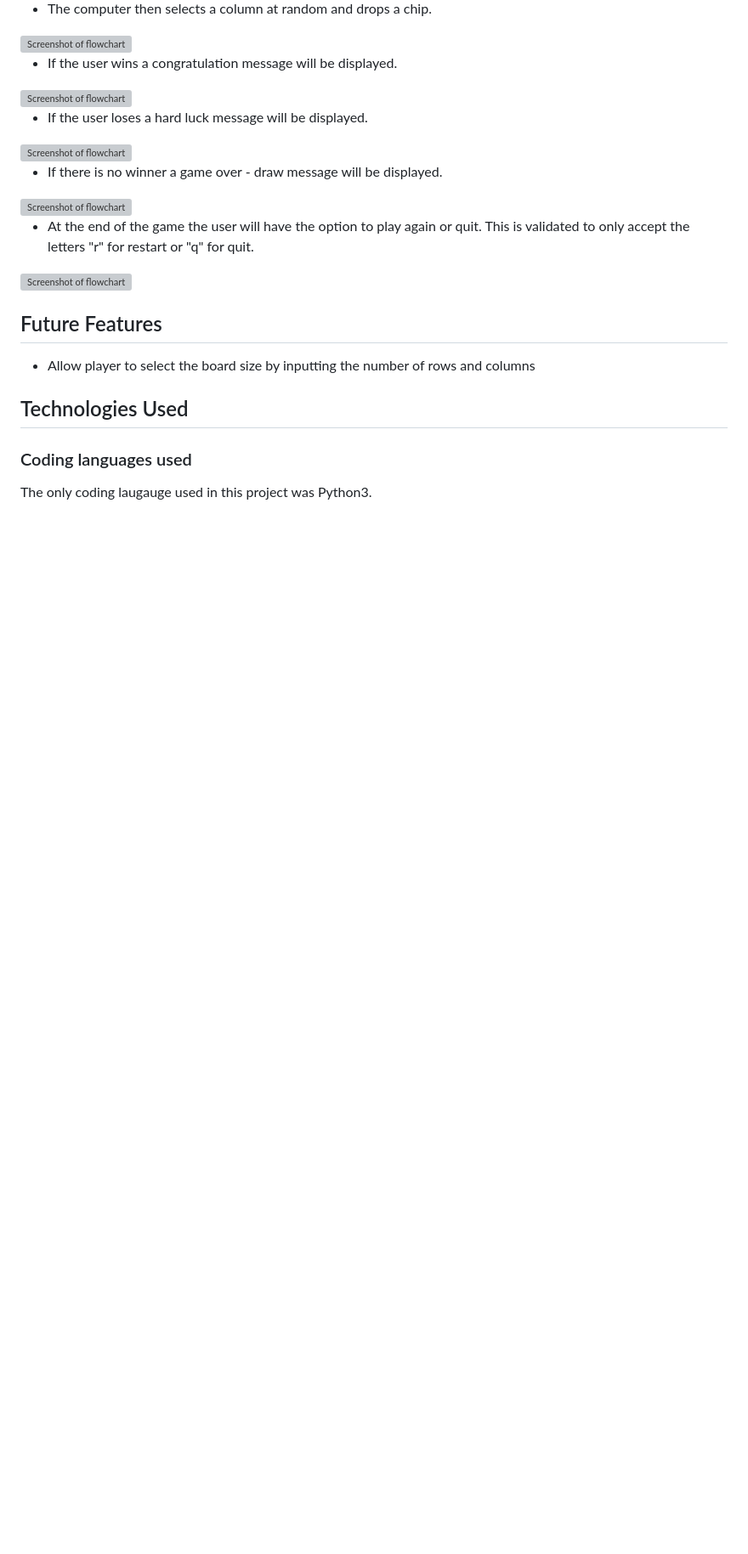
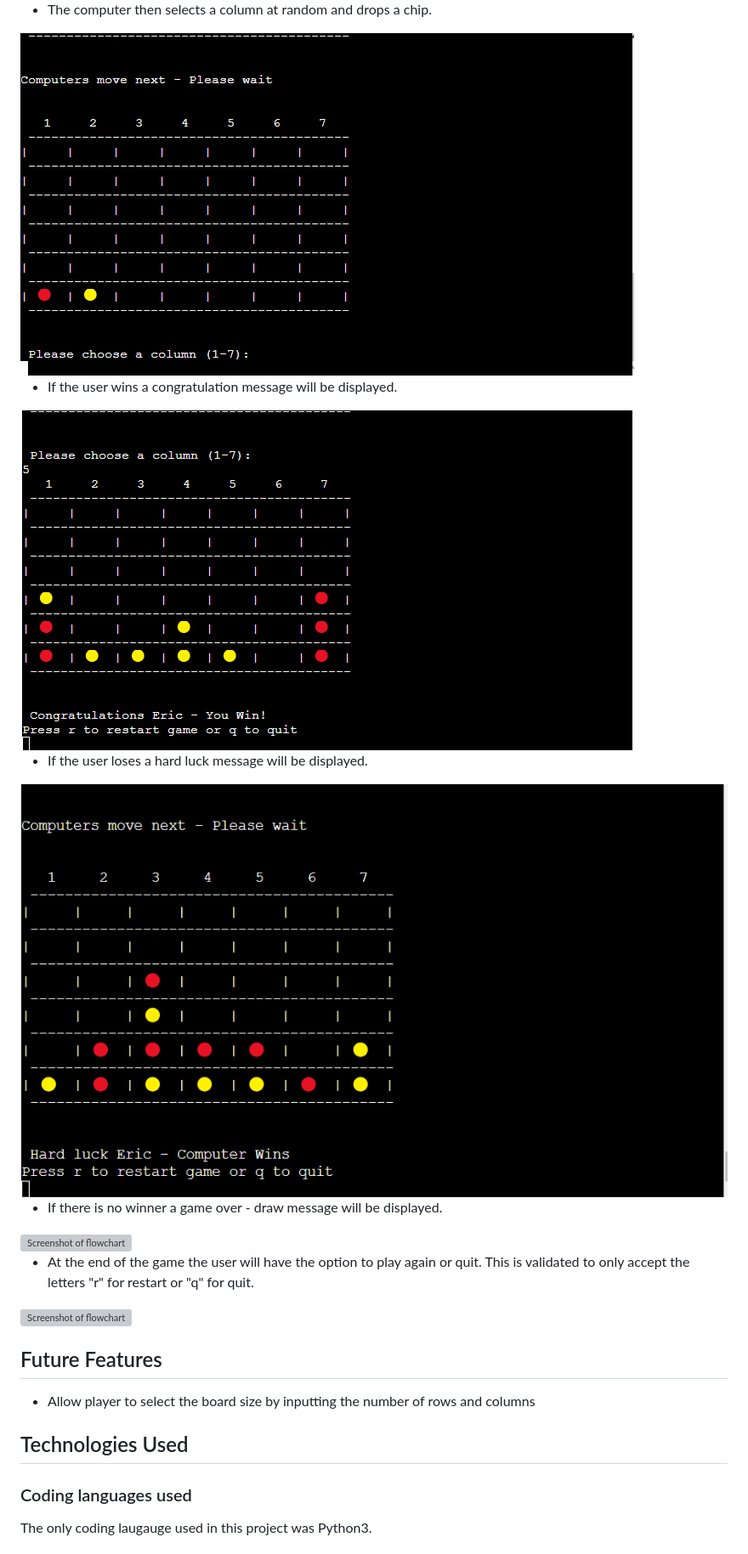
Before and after one commit to eric-blake/Connect-4, a Markdown page: README.md, the part around the change printed below. Shown: that part at 85% size. Rendered like a GitHub page; pictures changed too: assets/documentation/computer-wins.PNG (added), assets/documentation/drop-chip.PNG (added), assets/documentation/win-game.PNG (added); blank space fills up the shorter version; grey boxes are pictures that could not be loaded.

```diff
--- a/README.md
+++ b/README.md
@@ -41,12 +39,11 @@ A flowchart of the game flow and logic was created using Microsoft Visio.  The f
 * The computer then selects a column at random and drops a chip.
-<img src="assets/documentation/" alt="Screenshot of flowchart">
+<img src="assets/documentation/drop-chip.PNG" alt="Screenshot of drop chip in board">
 
 * If the user wins a congratulation message will be displayed.
-<img src="assets/documentation/" alt="Screenshot of flowchart">
+<img src="assets/documentation/win-game.PNG" alt="Screenshot of win game congratulations message">
 
 * If the user loses a hard luck message will be displayed.
-<img src="assets/documentation/" alt="Screenshot of flowchart">
-
+<img src="assets/documentation/computer-wins.PNG" alt="Screenshot of lose game message">
 
 * If there is no winner a game over - draw message will be displayed.
 <img src="assets/documentation/" alt="Screenshot of flowchart">
```
Also changed, not shown: other parts of README.md (+9 -9 lines), assets/documentation/instructions.PNG (added), assets/documentation/select-column.PNG (added), assets/documentation/welcome-screen.PNG (added).
